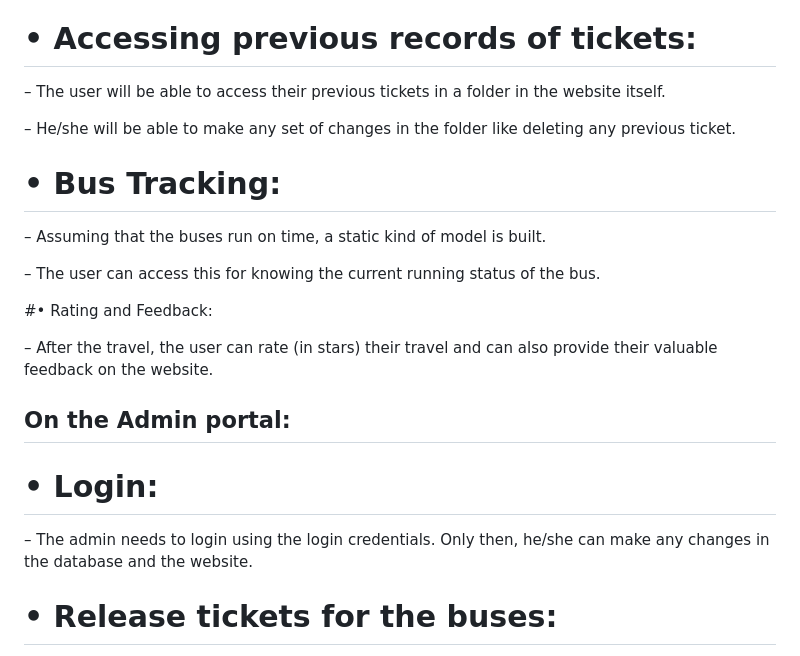
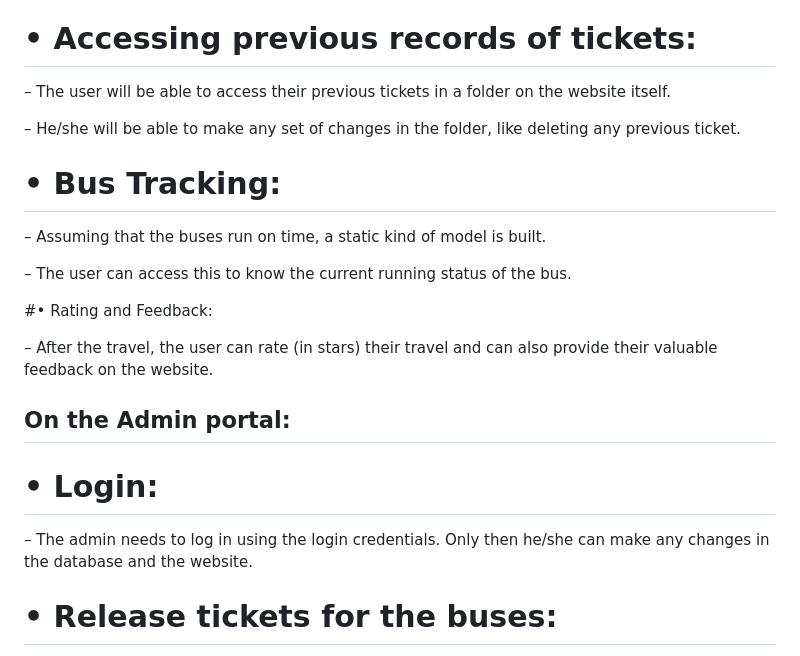
Before and after one commit to Vishnu20042005/buspassproject, a Markdown page: README.md, the part around the change. GitHub-like rendering.

```diff
--- a/README.md
+++ b/README.md
@@ -95,17 +95,17 @@ ID.
 
 # • Accessing previous records of tickets:
 
-– The user will be able to access their previous tickets in a folder in the website
+– The user will be able to access their previous tickets in a folder on the website
 itself.
 
-– He/she will be able to make any set of changes in the folder like deleting any
+– He/she will be able to make any set of changes in the folder, like deleting any
 previous ticket.
 
 # • Bus Tracking:
 
 – Assuming that the buses run on time, a static kind of model is built.
 
-– The user can access this for knowing the current running status of the bus.
+– The user can access this to know the current running status of the bus.
 
 #• Rating and Feedback:
 
@@ -116,7 +116,7 @@ their valuable feedback on the website.
 
 # • Login:
 
-– The admin needs to login using the login credentials. Only then, he/she can
+– The admin needs to log in using the login credentials. Only then he/she can
 make any changes in the database and the website.
 
 # • Release tickets for the buses:
```
